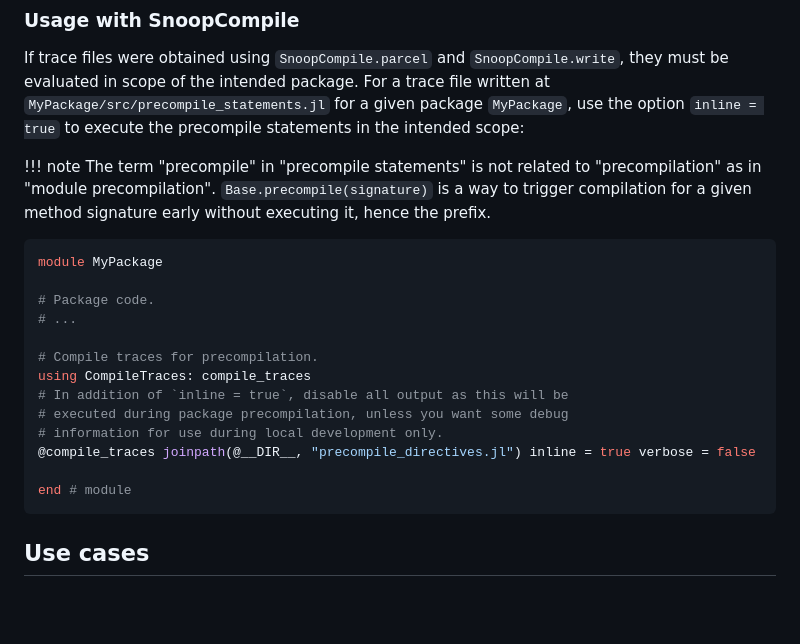
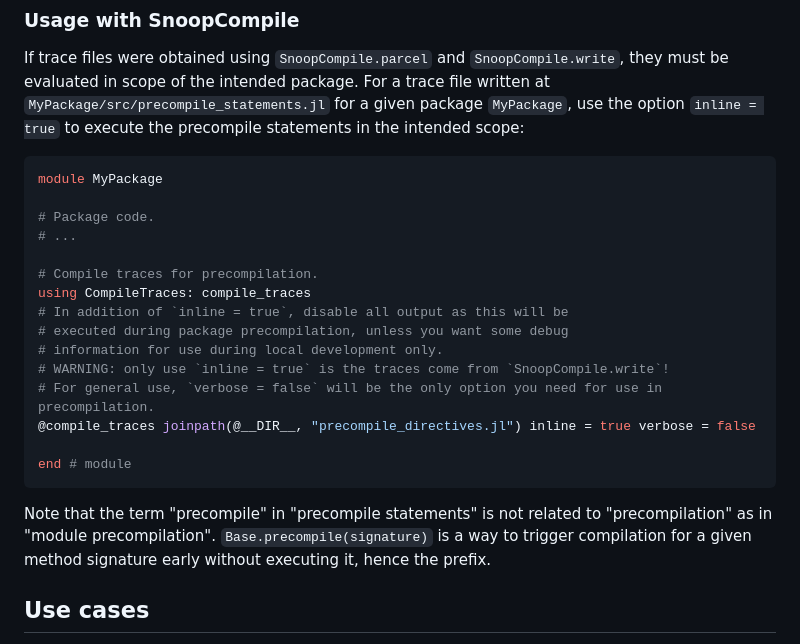
Before and after one commit to serenity4/CompileTraces.jl, a Markdown page: README.md, the part around the change. GitHub-like rendering; blank space fills up the shorter version.

Commit message:
Don't use admonition, add note about inline = true

````diff
--- a/README.md
+++ b/README.md
@@ -53,9 +53,6 @@ If used during precompilation, the first argument to `compile_traces` *must be t
 
 If trace files were obtained using `SnoopCompile.parcel` and `SnoopCompile.write`, they must be evaluated in scope of the intended package. For a trace file written at `MyPackage/src/precompile_statements.jl` for a given package `MyPackage`, use the option `inline = true` to execute the precompile statements in the intended scope:
 
-!!! note
-    The term "precompile" in "precompile statements" is not related to "precompilation" as in "module precompilation". `Base.precompile(signature)` is a way to trigger compilation for a given method signature early without executing it, hence the prefix.
-
 ```julia
 module MyPackage
 
@@ -67,10 +64,14 @@ using CompileTraces: compile_traces
 # In addition of `inline = true`, disable all output as this will be
 # executed during package precompilation, unless you want some debug
 # information for use during local development only.
+# WARNING: only use `inline = true` is the traces come from `SnoopCompile.write`!
+# For general use, `verbose = false` will be the only option you need for use in precompilation.
 @compile_traces joinpath(@__DIR__, "precompile_directives.jl") inline = true verbose = false
 
 end # module
 ```
+
+Note that the term "precompile" in "precompile statements" is not related to "precompilation" as in "module precompilation". `Base.precompile(signature)` is a way to trigger compilation for a given method signature early without executing it, hence the prefix.
 
 ## Use cases
 
````
